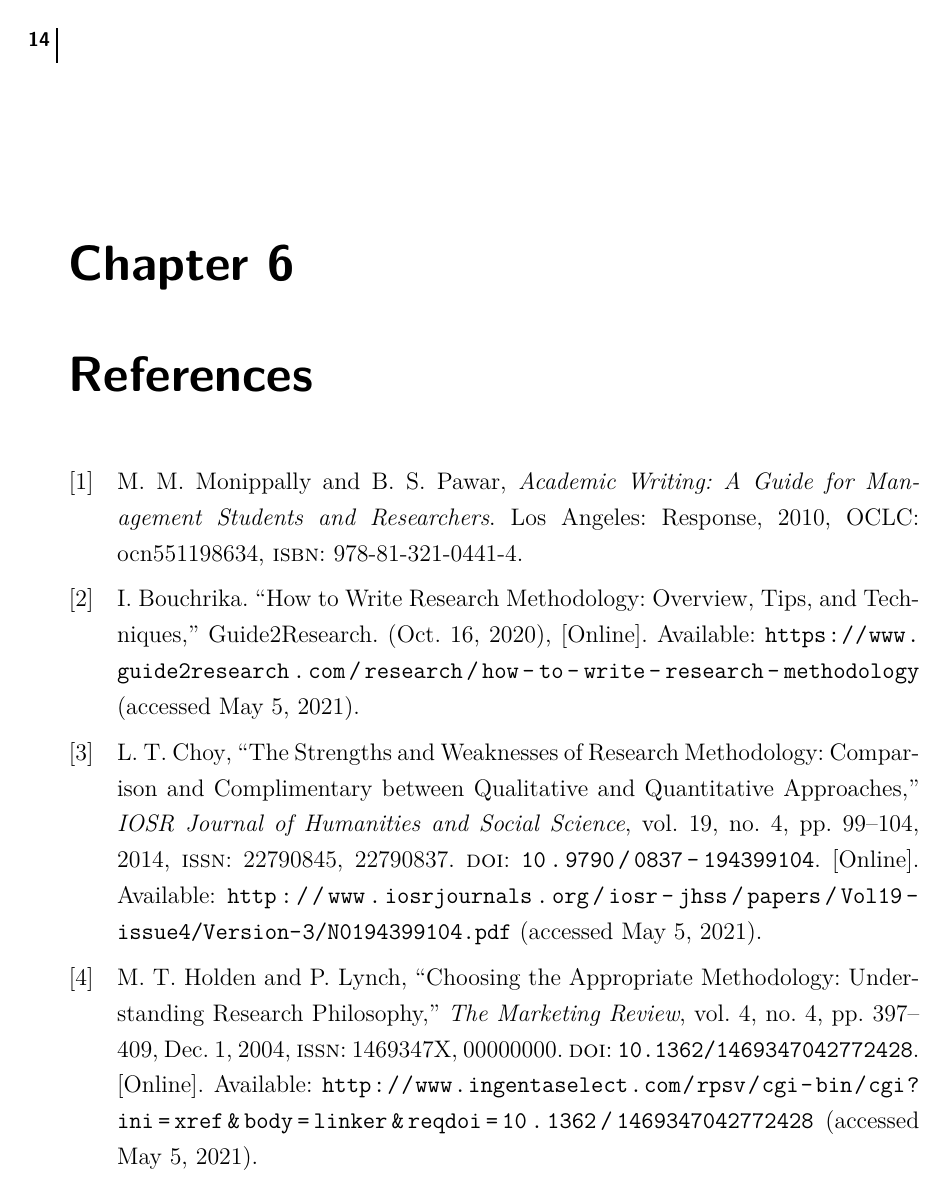
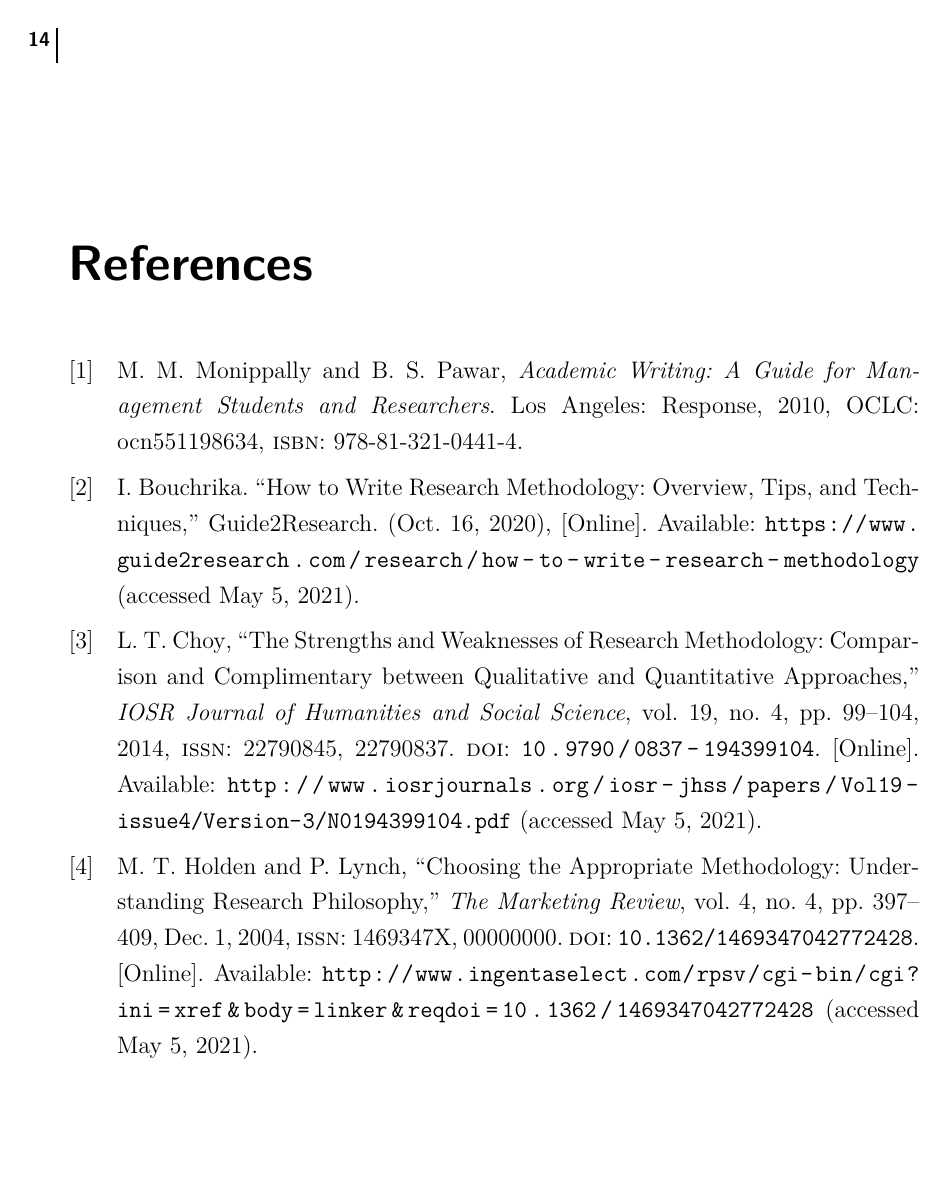
Before and after one commit to NDUWRDC/NDU-Thesis-Template, a LaTeX thesis (Thesis.tex): page 28 of 43. The pictures show the PDF file Thesis.pdf that the author committed with the source.

Commit message:
References without chapter number

```diff
--- a/Thesis.tex
+++ b/Thesis.tex
@@ -100,8 +100,8 @@
 
 \include{500-Conclusions/Conclusions}	%% Present conclusions and recommendations
 
-\printbibliography[%heading=bibintoc,% 	%% List of References with entry in TOC
-                   heading=bibnumbered, %% References in TOC and with chapter number
+\printbibliography[heading=bibintoc,% 	%% List of References with entry in TOC
+                   %heading=bibnumbered, %% References in TOC and with chapter number
                    title=References] 	%% Rename 'Bibliography' to 'References'
 
 \include{600-Appendices/Appendices}		%% Questionnaires, interview transcripts, detailed tables
```
Also changed, not shown: Thesis.pdf.
